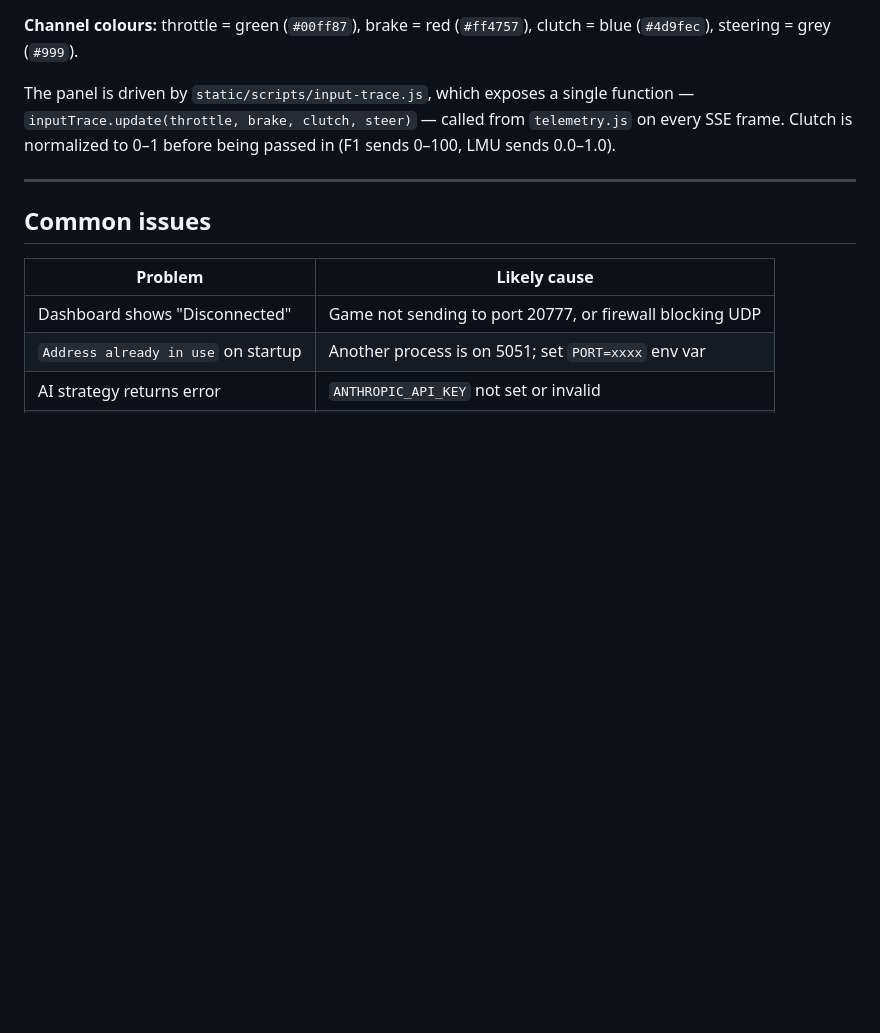
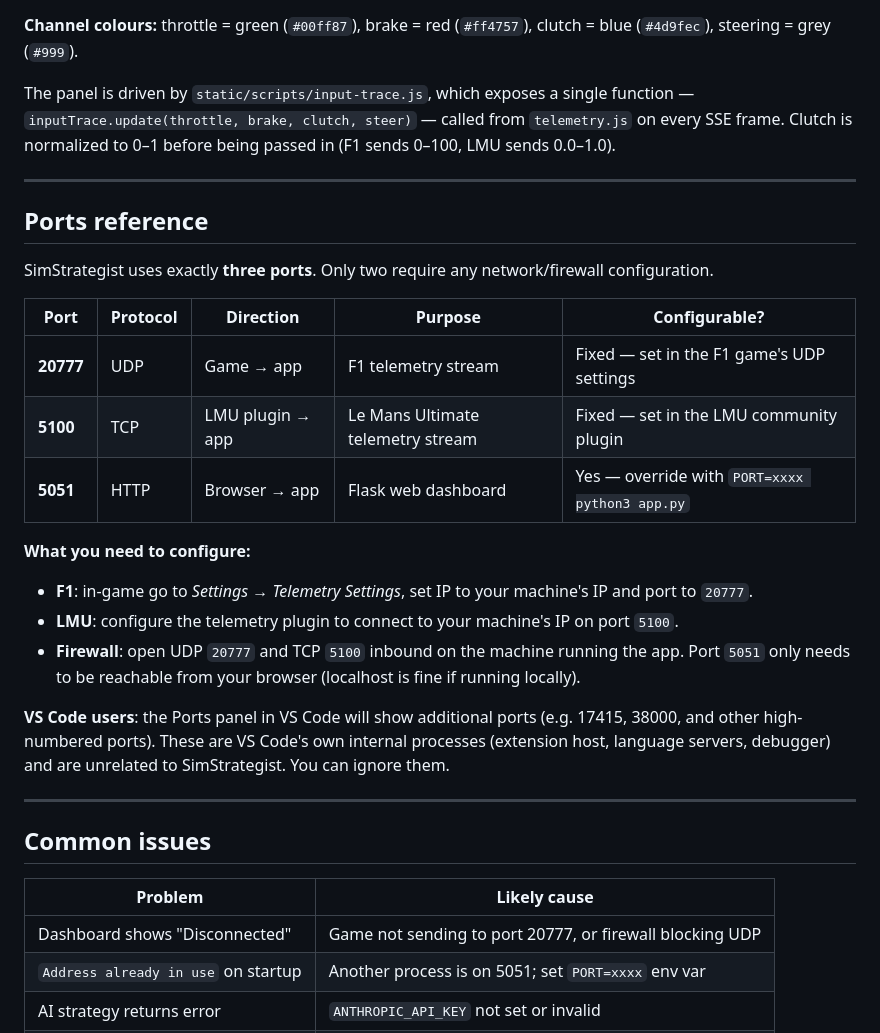
Before and after one commit to Beefiercornet94/SimStrategist, a Markdown page: DEVUSAGE.md, the part around the change. Drawn GitHub-style; blank space fills up the shorter version.

Commit message:
Changed DEVUSAGE.md to include port configuration information

```diff
--- a/DEVUSAGE.md
+++ b/DEVUSAGE.md
@@ -242,6 +242,26 @@ The panel is driven by `static/scripts/input-trace.js`, which exposes a single f
 
 ---
 
+## Ports reference
+
+SimStrategist uses exactly **three ports**. Only two require any network/firewall configuration.
+
+| Port | Protocol | Direction | Purpose | Configurable? |
+| ---- | -------- | --------- | ------- | ------------- |
+| **20777** | UDP | Game → app | F1 telemetry stream | Fixed — set in the F1 game's UDP settings |
+| **5100** | TCP | LMU plugin → app | Le Mans Ultimate telemetry stream | Fixed — set in the LMU community plugin |
+| **5051** | HTTP | Browser → app | Flask web dashboard | Yes — override with `PORT=xxxx python3 app.py` |
+
+**What you need to configure:**
+
+- **F1**: in-game go to *Settings → Telemetry Settings*, set IP to your machine's IP and port to `20777`.
+- **LMU**: configure the telemetry plugin to connect to your machine's IP on port `5100`.
+- **Firewall**: open UDP `20777` and TCP `5100` inbound on the machine running the app. Port `5051` only needs to be reachable from your browser (localhost is fine if running locally).
+
+**VS Code users**: the Ports panel in VS Code will show additional ports (e.g. 17415, 38000, and other high-numbered ports). These are VS Code's own internal processes (extension host, language servers, debugger) and are unrelated to SimStrategist. You can ignore them.
+
+---
+
 ## Common issues
 
 | Problem | Likely cause |
```
